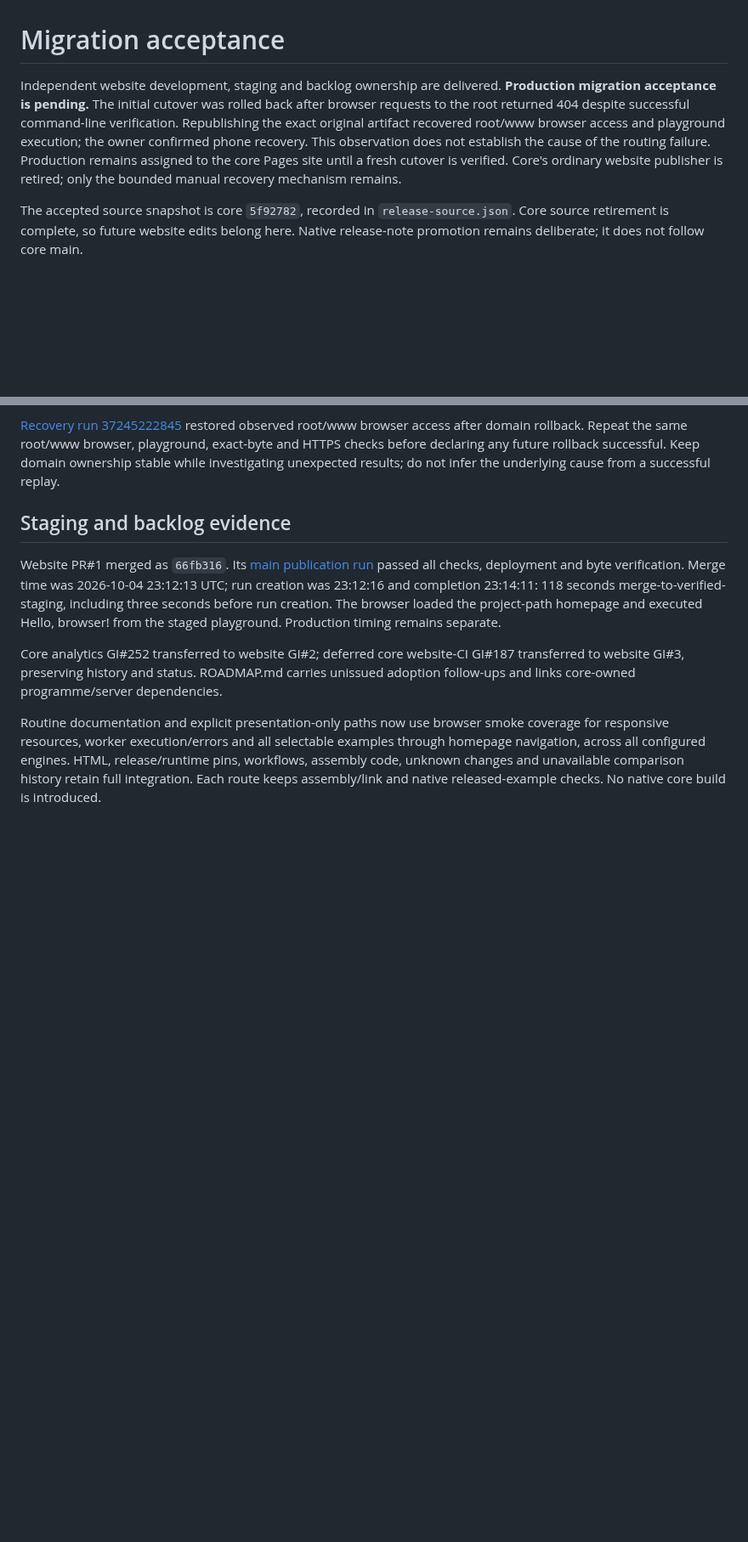
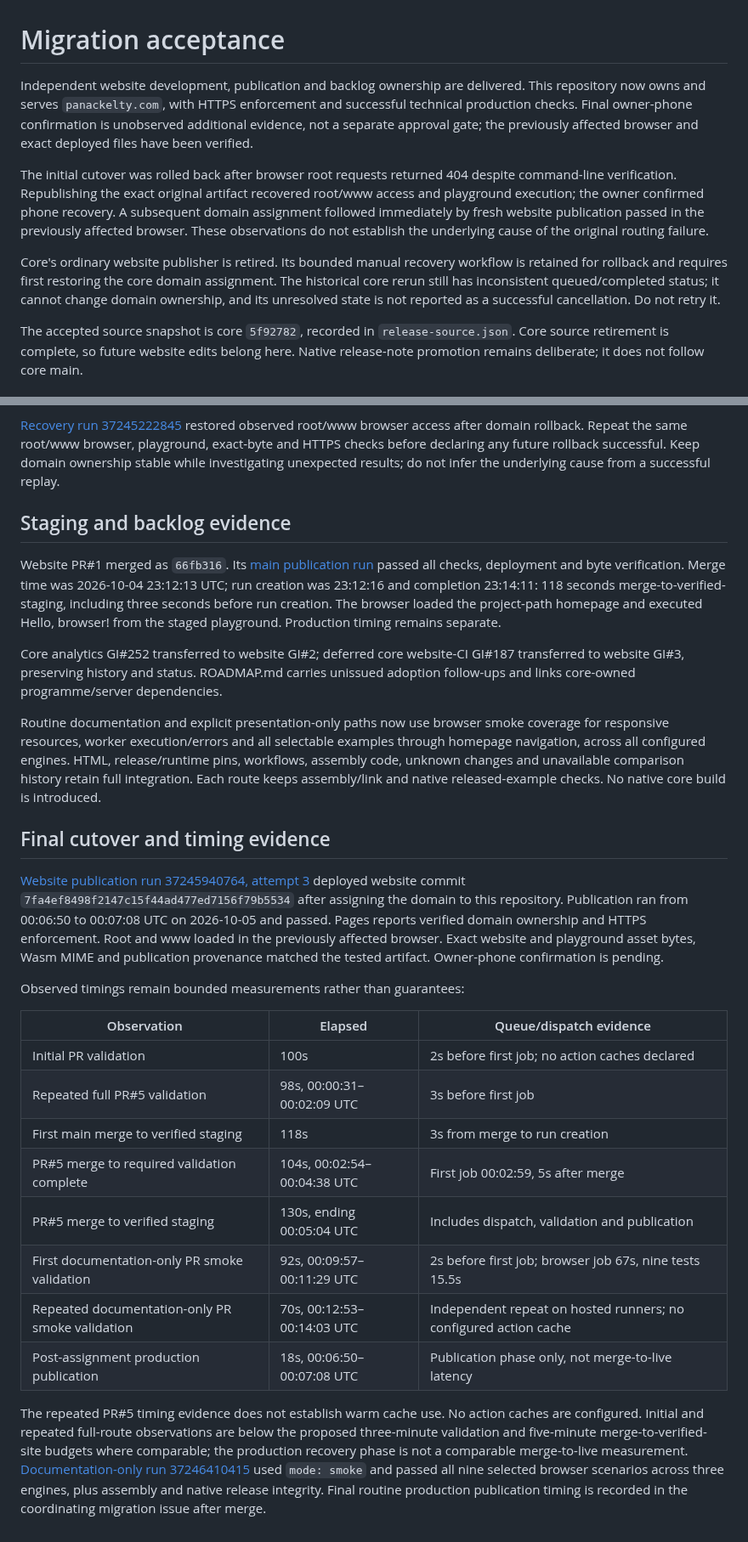
Before and after one commit to sproates/panackelty-website, a Markdown page: docs/MIGRATION.md, 2 parts joined by grey strips. Shown at 85% size. Rendered like a GitHub page; blank space fills up the shorter version.

Commit message:
Record production migration acceptance and measured publication evidence (#6)
* Record website production cutover and recovery evidence

* Record measured documentation smoke validation

* Complete technical acceptance with repeated smoke evidence

```diff
--- a/docs/MIGRATION.md
+++ b/docs/MIGRATION.md
@@ -1,14 +1,23 @@
 # Migration acceptance
 
-Independent website development, staging and backlog ownership are delivered.
-**Production migration acceptance is pending.** The initial cutover was rolled
-back after browser requests to the root returned 404 despite successful
-command-line verification. Republishing the exact original artifact recovered
-root/www browser access and playground execution; the owner confirmed phone
-recovery. This observation does not establish the cause of the routing failure.
-Production remains assigned to the core Pages site until a fresh cutover is
-verified. Core's ordinary website publisher is retired; only the bounded
-manual recovery mechanism remains.
+Independent website development, publication and backlog ownership are delivered.
+This repository now owns and serves `panackelty.com`, with HTTPS enforcement
+and successful technical production checks. Final owner-phone confirmation is
+unobserved additional evidence, not a separate approval gate; the previously
+affected browser and exact deployed files have been verified.
+
+The initial cutover was rolled back after browser root requests returned 404
+despite command-line verification. Republishing the exact original artifact
+recovered root/www access and playground execution; the owner confirmed phone
+recovery. A subsequent domain assignment followed immediately by fresh website
+publication passed in the previously affected browser. These observations do
+not establish the underlying cause of the original routing failure.
+
+Core's ordinary website publisher is retired. Its bounded manual recovery
+workflow is retained for rollback and requires first restoring the core domain
+assignment. The historical core rerun still has inconsistent queued/completed
+status; it cannot change domain ownership, and its unresolved state is not
+reported as a successful cancellation. Do not retry it.
 
 The accepted source snapshot is core `5f92782`, recorded in `release-source.json`.
 Core source retirement is complete, so future website edits belong here. Native
@@ -132,3 +141,34 @@ examples through homepage navigation, across all configured engines. HTML,
 release/runtime pins, workflows, assembly code, unknown changes and unavailable
 comparison history retain full integration. Each route keeps assembly/link and
 native released-example checks. No native core build is introduced.
+
+## Final cutover and timing evidence
+
+[Website publication run 37245940764, attempt 3](https://github.com/sproates/panackelty-website/actions/runs/37245940764/attempts/3)
+deployed website commit `7fa4ef8498f2147c15f44ad477ed7156f79b5534` after assigning
+the domain to this repository. Publication ran from 00:06:50 to 00:07:08 UTC on
+2026-10-05 and passed. Pages reports verified domain ownership and HTTPS
+enforcement. Root and www loaded in the previously affected browser. Exact
+website and playground asset bytes, Wasm MIME and publication provenance matched
+the tested artifact. Owner-phone confirmation is pending.
+
+Observed timings remain bounded measurements rather than guarantees:
+
+| Observation | Elapsed | Queue/dispatch evidence |
+| --- | --- | --- |
+| Initial PR validation | 100s | 2s before first job; no action caches declared |
+| Repeated full PR#5 validation | 98s, 00:00:31–00:02:09 UTC | 3s before first job |
+| First main merge to verified staging | 118s | 3s from merge to run creation |
+| PR#5 merge to required validation complete | 104s, 00:02:54–00:04:38 UTC | First job 00:02:59, 5s after merge |
+| PR#5 merge to verified staging | 130s, ending 00:05:04 UTC | Includes dispatch, validation and publication |
+| First documentation-only PR smoke validation | 92s, 00:09:57–00:11:29 UTC | 2s before first job; browser job 67s, nine tests 15.5s |
+| Repeated documentation-only PR smoke validation | 70s, 00:12:53–00:14:03 UTC | Independent repeat on hosted runners; no configured action cache |
+| Post-assignment production publication | 18s, 00:06:50–00:07:08 UTC | Publication phase only, not merge-to-live latency |
+
+The repeated PR#5 timing evidence does not establish warm cache use. No action caches are configured. Initial and repeated full-route
+observations are below the proposed three-minute validation and five-minute
+merge-to-verified-site budgets where comparable; the production recovery phase
+is not a comparable merge-to-live measurement. [Documentation-only run 37246410415](https://github.com/sproates/panackelty-website/actions/runs/37246410415)
+used `mode: smoke` and passed all nine selected browser scenarios across three
+engines, plus assembly and native release integrity. Final routine production
+publication timing is recorded in the coordinating migration issue after merge.
```
Also changed, not shown: other parts of docs/MIGRATION.md (+3 -3 lines), README.md (+4 -3 lines).
